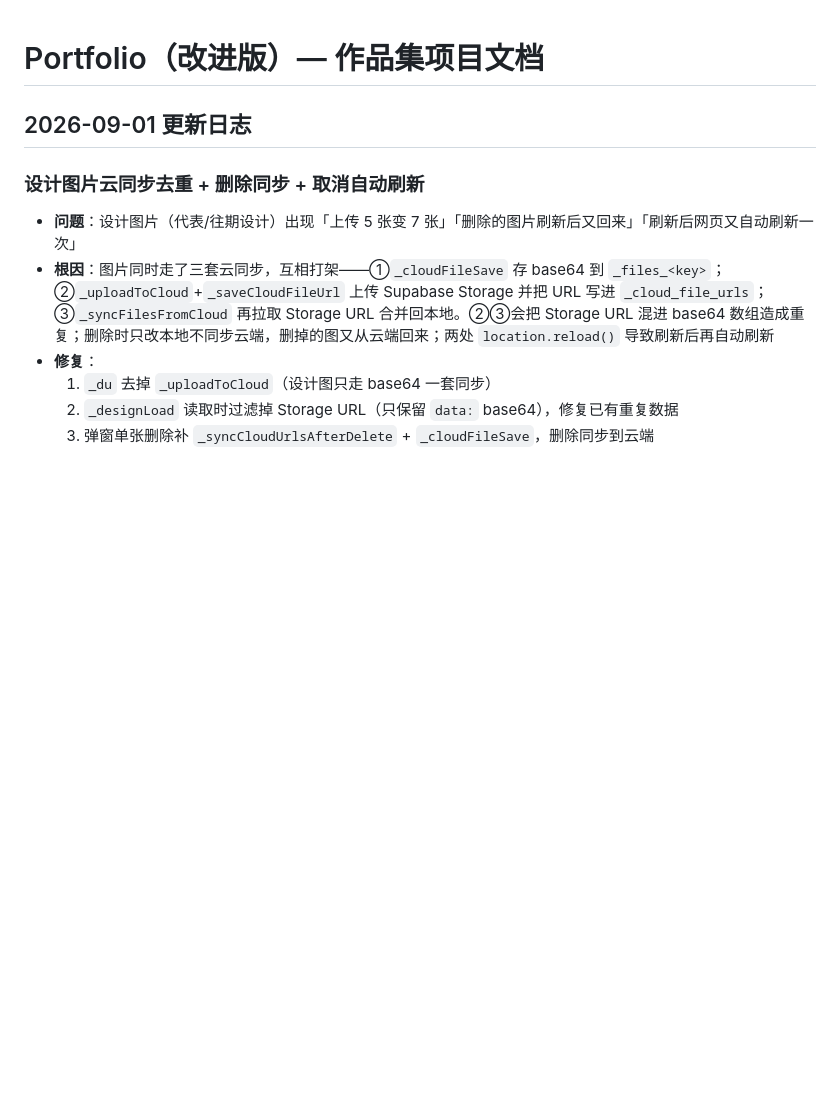
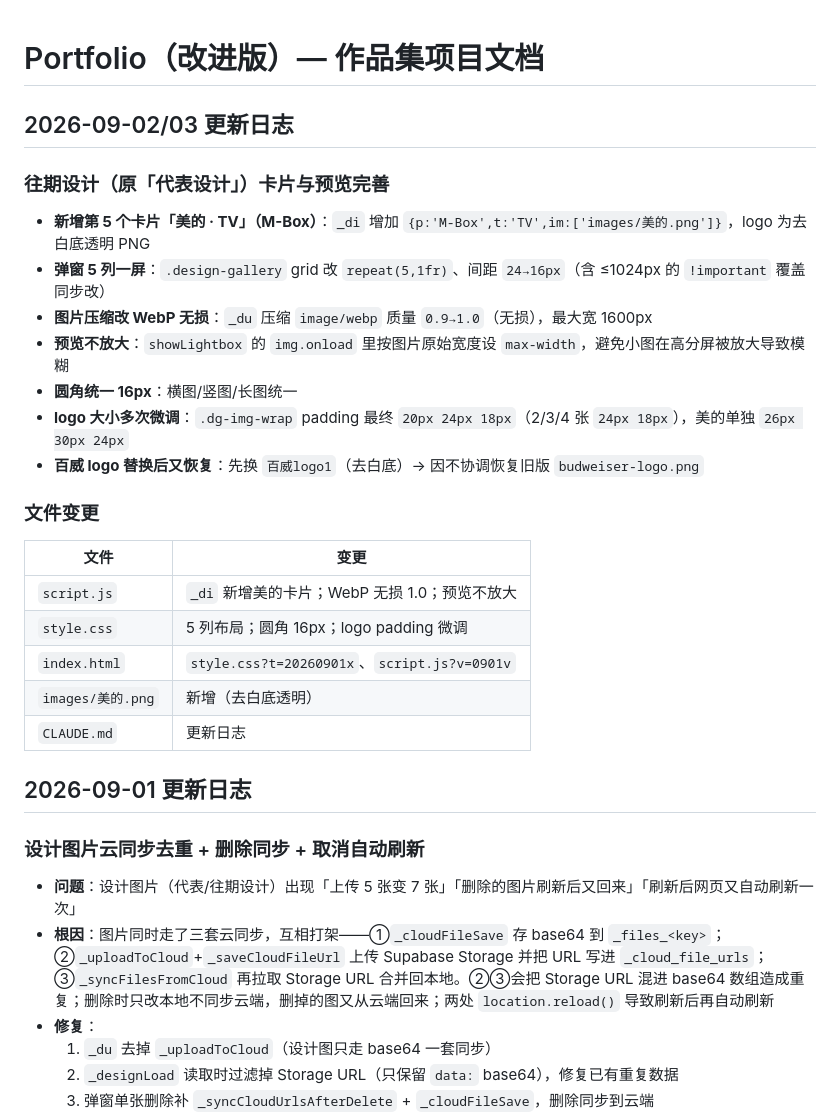
Before and after one commit to wyume/portfolio, a Markdown page: CLAUDE.md, the part around the change. Rendered like a GitHub page; blank space fills up the shorter version.

Commit message:
更新 CLAUDE.md：补充 2026-09-02/03 往期设计改动记录

```diff
--- a/CLAUDE.md
+++ b/CLAUDE.md
@@ -1,4 +1,24 @@
 # Portfolio（改进版）— 作品集项目文档
+
+## 2026-09-02/03 更新日志
+
+### 往期设计（原「代表设计」）卡片与预览完善
+- **新增第 5 个卡片「美的 · TV」（M-Box）**：`_di` 增加 `{p:'M-Box',t:'TV',im:['images/美的.png']}`，logo 为去白底透明 PNG
+- **弹窗 5 列一屏**：`.design-gallery` grid 改 `repeat(5,1fr)`、间距 `24→16px`（含 ≤1024px 的 `!important` 覆盖同步改）
+- **图片压缩改 WebP 无损**：`_du` 压缩 `image/webp` 质量 `0.9→1.0`（无损），最大宽 1600px
+- **预览不放大**：`showLightbox` 的 `img.onload` 里按图片原始宽度设 `max-width`，避免小图在高分屏被放大导致模糊
+- **圆角统一 16px**：横图/竖图/长图统一
+- **logo 大小多次微调**：`.dg-img-wrap` padding 最终 `20px 24px 18px`（2/3/4 张 `24px 18px`），美的单独 `26px 30px 24px`
+- **百威 logo 替换后又恢复**：先换 `百威logo1`（去白底）→ 因不协调恢复旧版 `budweiser-logo.png`
+
+### 文件变更
+| 文件 | 变更 |
+|------|------|
+| `script.js` | `_di` 新增美的卡片；WebP 无损 1.0；预览不放大 |
+| `style.css` | 5 列布局；圆角 16px；logo padding 微调 |
+| `index.html` | `style.css?t=20260901x`、`script.js?v=0901v` |
+| `images/美的.png` | 新增（去白底透明） |
+| `CLAUDE.md` | 更新日志 |
 
 ## 2026-09-01 更新日志
 
```
